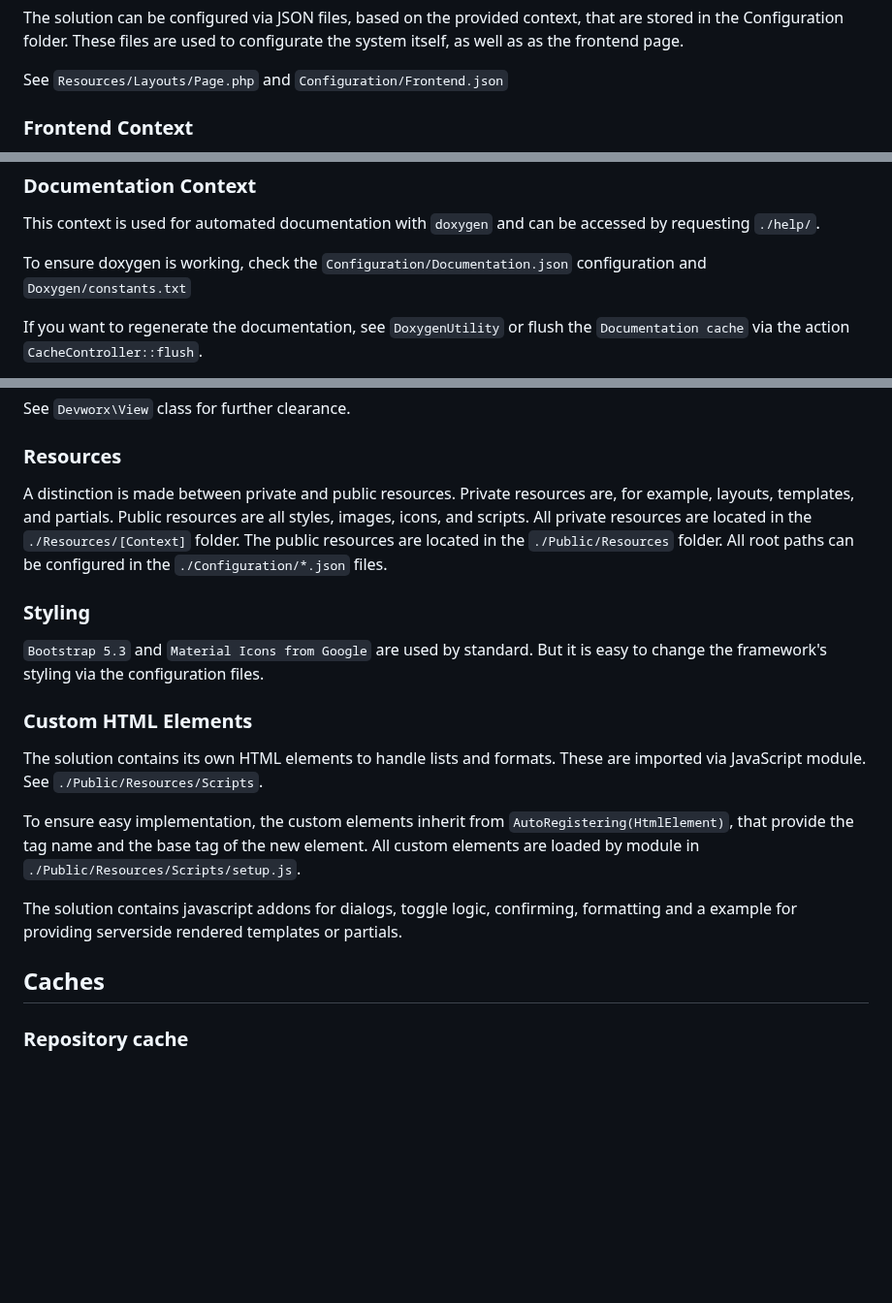
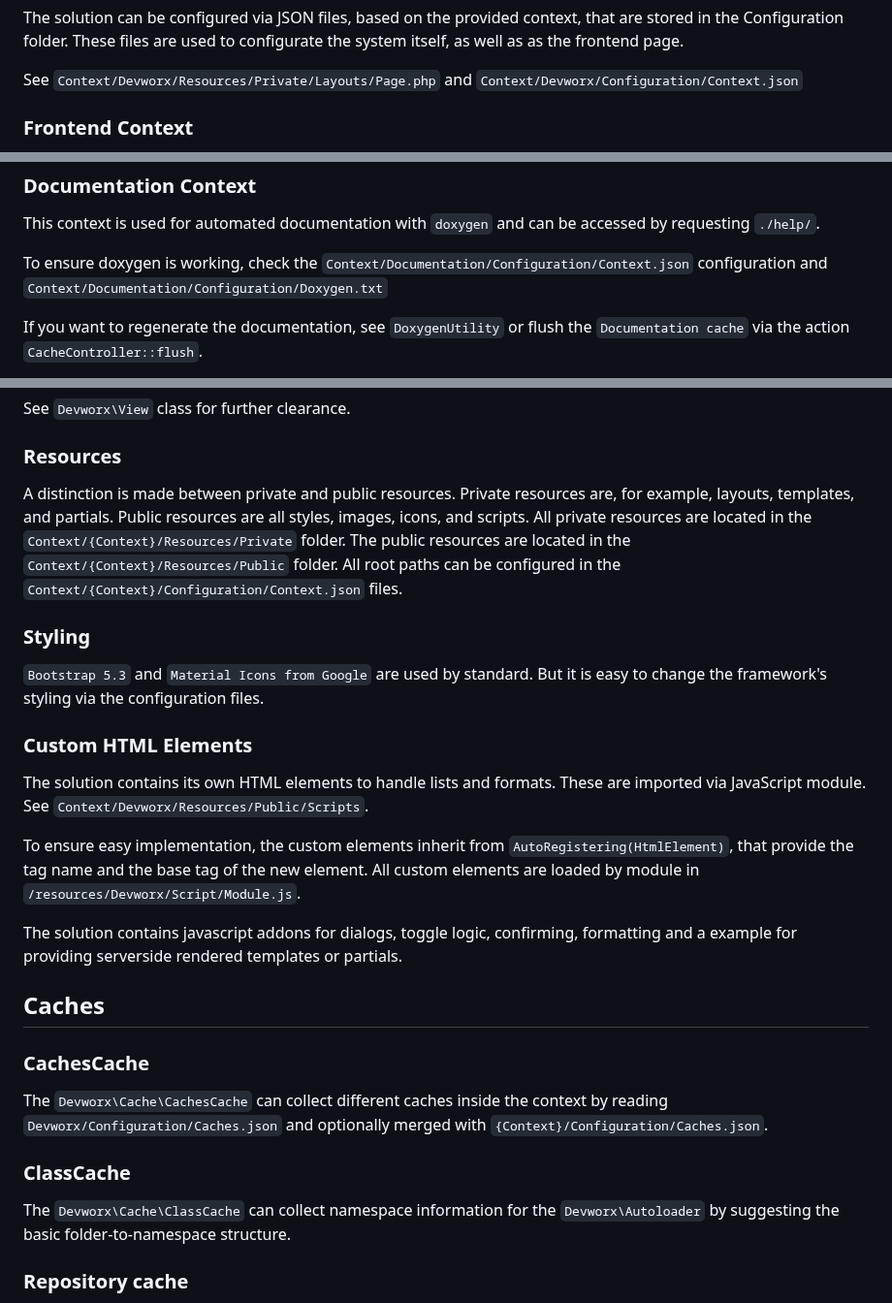
Before and after one commit to floriankuehl/devworx, a Markdown page: README.md, 3 parts joined by grey strips. Shown at 97% size. Drawn GitHub-style; blank space fills up the shorter version.

```diff
--- a/README.md
+++ b/README.md
@@ -18,7 +18,7 @@
 
 <h3>Configuration</h3>
 <p>The solution can be configured via JSON files, based on the provided context, that are stored in the Configuration folder. These files are used to configurate the system itself, as well as as the frontend page.</p>
-<p>See <code>Resources/Layouts/Page.php</code> and <code>Configuration/Frontend.json</code></p>
+<p>See <code>Context/Devworx/Resources/Private/Layouts/Page.php</code> and <code>Context/Devworx/Configuration/Context.json</code></p>
 
 <h3>Frontend Context</h3>
 <p>This context is used for the "normal" processing of the user frontend, such as Login, Registering, Dashboard, Caches etc. This is basically the user interaction context.</p>
@@ -31,7 +31,7 @@
 
 <h3>Documentation Context</h3>
 <p>This context is used for automated documentation with <code>doxygen</code> and can be accessed by requesting <code>./help/</code>.</p>
-<p>To ensure doxygen is working, check the <code>Configuration/Documentation.json</code> configuration and <code>Doxygen/constants.txt</code></p>
+<p>To ensure doxygen is working, check the <code>Context/Documentation/Configuration/Context.json</code> configuration and <code>Context/Documentation/Configuration/Doxygen.txt</code></p>
 <p>If you want to regenerate the documentation, see <code>DoxygenUtility</code> or flush the <code>Documentation cache</code> via the action <code>CacheController::flush</code>.</p>
 <p>Internally, the <code>Documentation</code> controller routes the HTML files of the Doxygen Documentation to the frontend via the action <code>Documentation::show</code>.</p>
 <p>No renderer is used, because the files are routed directly.</p>
@@ -80,17 +80,23 @@
 <p>See <code>Devworx\View</code> class for further clearance.</p>
 
 <h3>Resources</h3>
-<p>A distinction is made between private and public resources. Private resources are, for example, layouts, templates, and partials. Public resources are all styles, images, icons, and scripts. All private resources are located in the <code>./Resources/[Context]</code> folder. The public resources are located in the <code>./Public/Resources</code> folder. All root paths can be configured in the <code>./Configuration/*.json</code> files.</p>
+<p>A distinction is made between private and public resources. Private resources are, for example, layouts, templates, and partials. Public resources are all styles, images, icons, and scripts. All private resources are located in the <code>Context/{Context}/Resources/Private</code> folder. The public resources are located in the <code>Context/{Context}/Resources/Public</code> folder. All root paths can be configured in the <code>Context/{Context}/Configuration/Context.json</code> files.</p>
 
 <h3>Styling</h3>
 <p><code>Bootstrap 5.3</code> and <code>Material Icons from Google</code> are used by standard. But it is easy to change the framework's styling via the configuration files.</p>
 
 <h3>Custom HTML Elements</h3>
-<p>The solution contains its own HTML elements to handle lists and formats. These are imported via JavaScript module. See <code>./Public/Resources/Scripts</code>.</p>
-<p>To ensure easy implementation, the custom elements inherit from <code>AutoRegistering(HtmlElement)</code>, that provide the tag name and the base tag of the new element. All custom elements are loaded by module in <code>./Public/Resources/Scripts/setup.js</code>.</p>
+<p>The solution contains its own HTML elements to handle lists and formats. These are imported via JavaScript module. See <code>Context/Devworx/Resources/Public/Scripts</code>.</p>
+<p>To ensure easy implementation, the custom elements inherit from <code>AutoRegistering(HtmlElement)</code>, that provide the tag name and the base tag of the new element. All custom elements are loaded by module in <code>/resources/Devworx/Script/Module.js</code>.</p>
 <p>The solution contains javascript addons for dialogs, toggle logic, confirming, formatting and a example for providing serverside rendered templates or partials.</p>
 
 <h2>Caches</h2>
+
+<h3>CachesCache</h3>
+<p>The <code>Devworx\Cache\CachesCache</code> can collect different caches inside the context by reading <code>Devworx/Configuration/Caches.json</code> and optionally merged with <code>{Context}/Configuration/Caches.json</code>.</p>
+
+<h3>ClassCache</h3>
+<p>The <code>Devworx\Cache\ClassCache</code> can collect namespace information for the <code>Devworx\Autoloader</code> by suggesting the basic folder-to-namespace structure.</p>
 
 <h3>Repository cache</h3>
 <p>The <code>Devworx\Repository</code> features automatic file caching of MySQL database schemas. This allows type usage without database queries.</p>
```
Also changed, not shown: other parts of README.md (+1 -1 lines).
